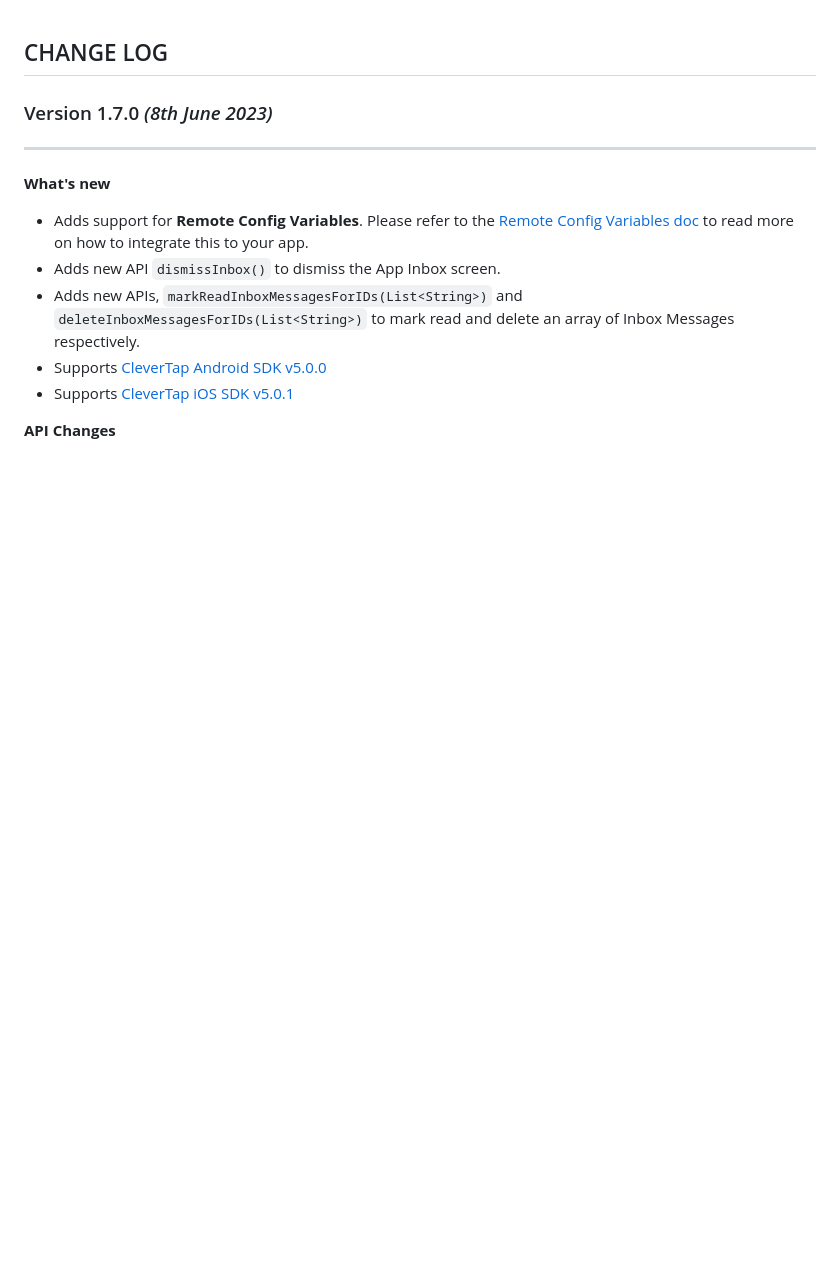
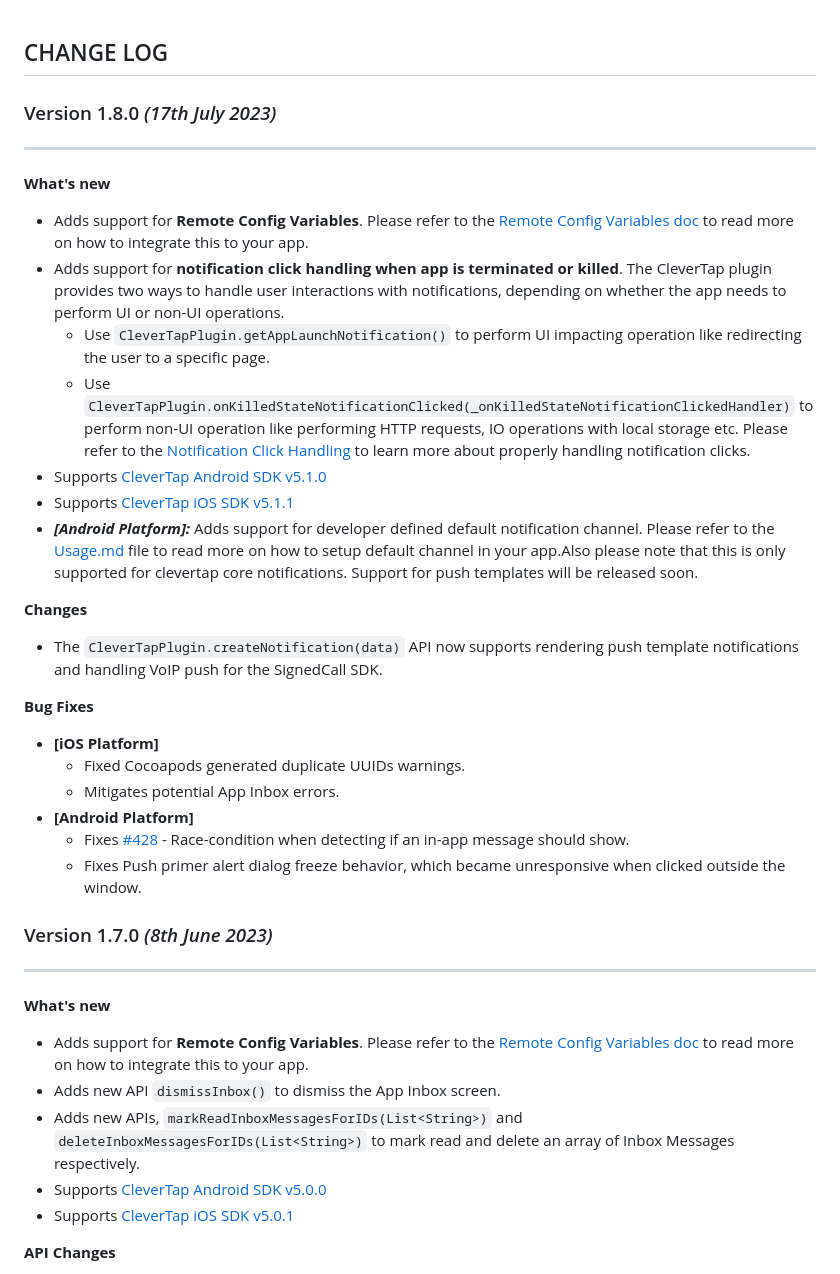
Before and after one commit to CleverTap/clevertap-flutter, a Markdown page: CHANGELOG.md, the part around the change. Drawn GitHub-style; blank space fills up the shorter version.

Commit message:
doc(SDK-3125): update changelog.md

```diff
--- a/CHANGELOG.md
+++ b/CHANGELOG.md
@@ -1,4 +1,27 @@
 ## CHANGE LOG
+
+### Version 1.8.0 *(17th July 2023)*
+-------------------------------------------
+**What's new**
+* Adds support for **Remote Config Variables**. Please refer to the [Remote Config Variables doc](https://github.com/CleverTap/clevertap-flutter/blob/master/doc/Variables.md) to read more on how to integrate this to your app.
+* Adds support for **notification click handling when app is terminated or killed**. The CleverTap plugin provides two ways to handle user interactions with notifications, depending on whether the app needs to perform UI or non-UI operations.
+  * Use `CleverTapPlugin.getAppLaunchNotification()` to perform UI impacting operation like redirecting the user to a specific page.
+  * Use `CleverTapPlugin.onKilledStateNotificationClicked(_onKilledStateNotificationClickedHandler)` to perform non-UI operation like performing HTTP requests, IO operations with local storage etc.
+  Please refer to the [Notification Click Handling](https://github.com/CleverTap/clevertap-flutter/blob/master/doc/Usage.md#handle-notification-click) to learn more about properly handling notification clicks.
+* Supports [CleverTap Android SDK v5.1.0](https://github.com/CleverTap/clevertap-android-sdk/blob/master/docs/CTCORECHANGELOG.md#version-510-june-28-2023)
+* Supports [CleverTap iOS SDK v5.1.1](https://github.com/CleverTap/clevertap-ios-sdk/blob/master/CHANGELOG.md#version-511-july-13-2023)
+* ***[Android Platform]:*** Adds support for developer defined default notification channel. Please refer to the [Usage.md](https://github.com/CleverTap/clevertap-flutter/blob/master/doc/Usage.md#default-notification-channel) file to read more on how to setup default channel in your app.Also please note that this is only supported for clevertap core notifications. Support for push templates will be released soon.
+
+**Changes**
+* The `CleverTapPlugin.createNotification(data)` API now supports rendering push template notifications and handling VoIP push for the SignedCall SDK.
+
+**Bug Fixes**
+* **[iOS Platform]**
+  * Fixed Cocoapods generated duplicate UUIDs warnings.
+  * Mitigates potential App Inbox errors.
+* **[Android Platform]**
+  * Fixes [#428](https://github.com/CleverTap/clevertap-android-sdk/issues/428) - Race-condition when detecting if an in-app message should show.
+  * Fixes Push primer alert dialog freeze behavior, which became unresponsive when clicked outside the window.
 
 ### Version 1.7.0 *(8th June 2023)*
 -------------------------------------------
```
Also changed, not shown: doc/Usage.md (+14 -0 lines).
